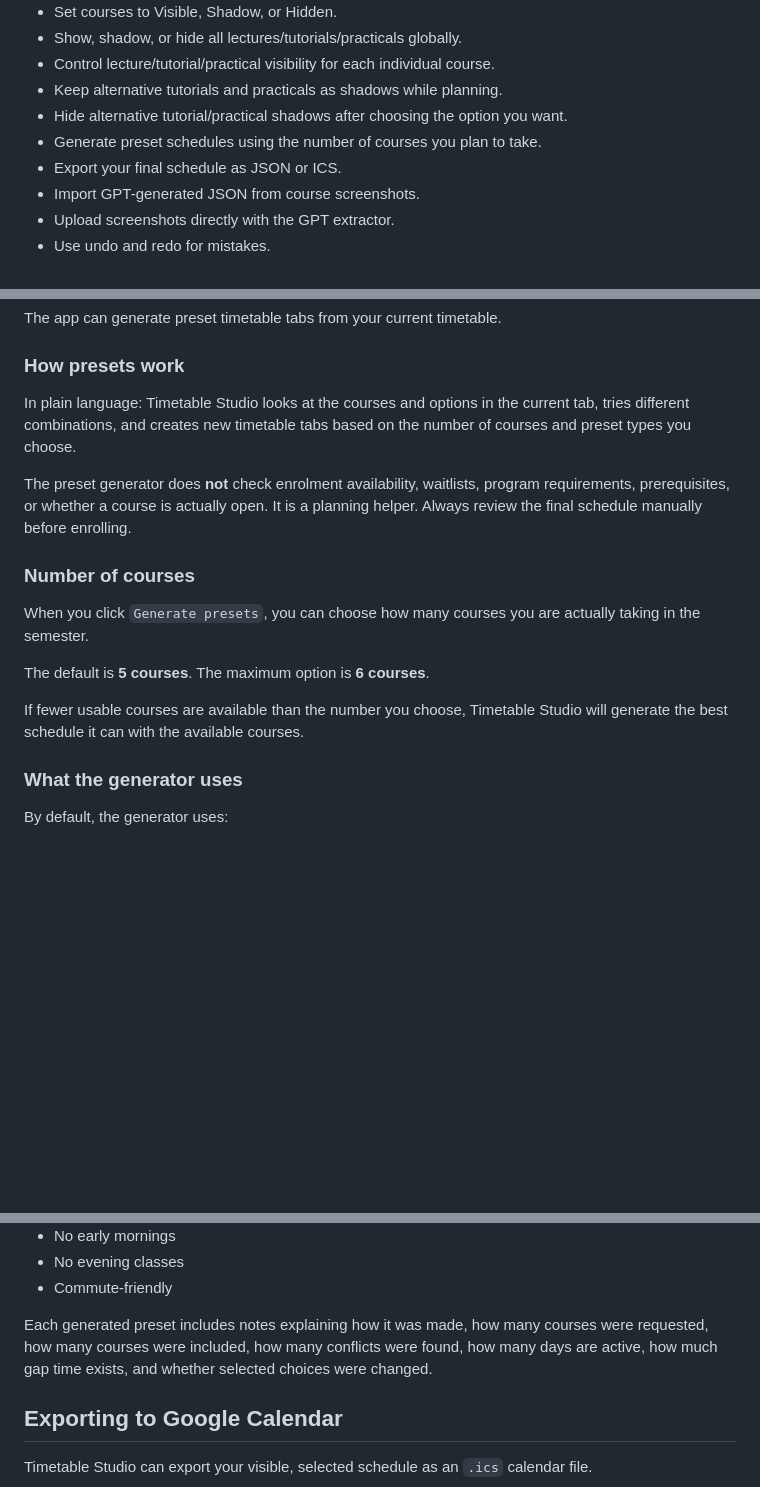
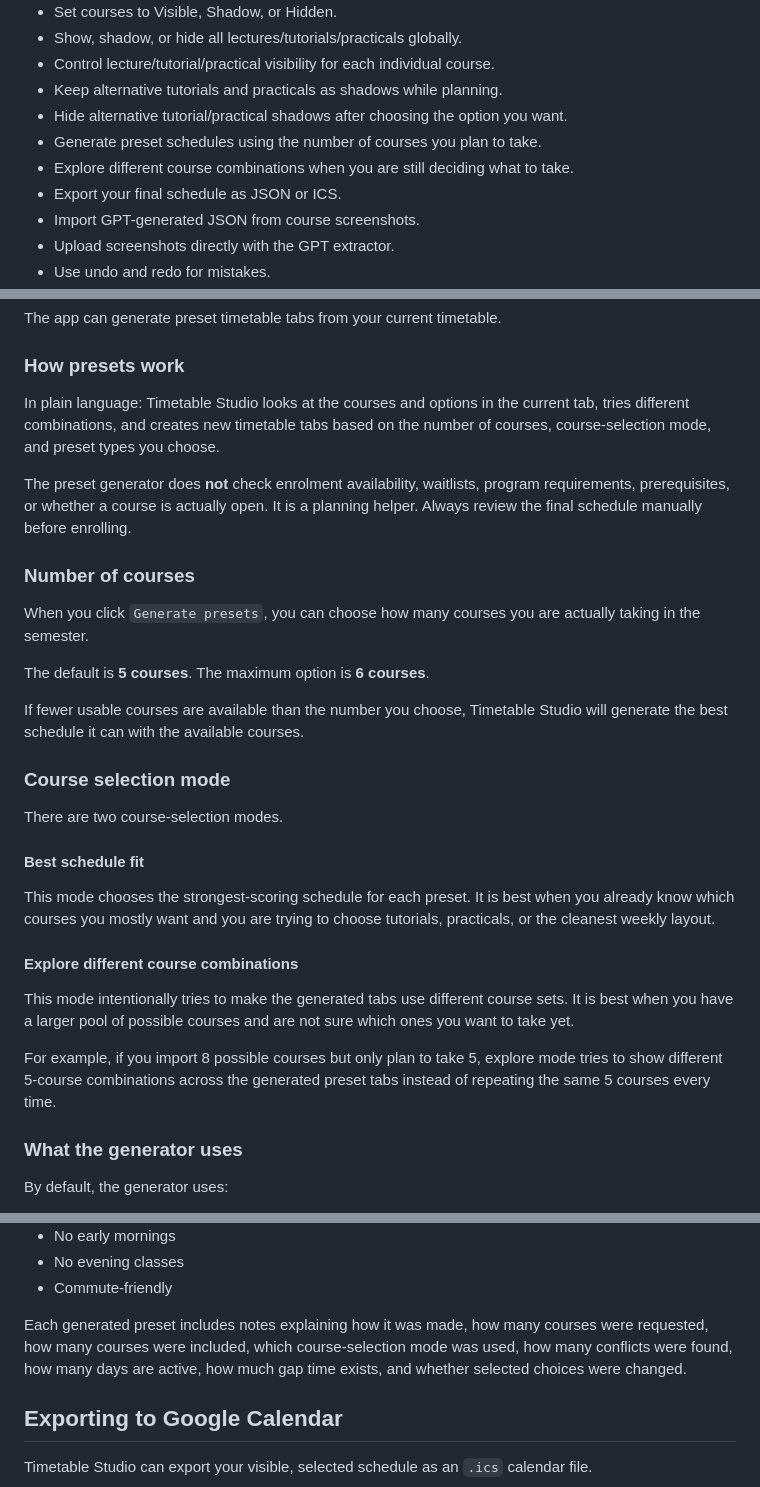
Before and after one commit to bedzeppelin/timetable-builder, a Markdown page: README.md, 3 parts joined by grey strips. Drawn GitHub-style; blank space fills up the shorter version.

Commit message:
Document preset explore mode

```diff
--- a/README.md
+++ b/README.md
@@ -17,6 +17,7 @@ Open the app here: https://timetable-builder-ashen.vercel.app/
 - Keep alternative tutorials and practicals as shadows while planning.
 - Hide alternative tutorial/practical shadows after choosing the option you want.
 - Generate preset schedules using the number of courses you plan to take.
+- Explore different course combinations when you are still deciding what to take.
 - Export your final schedule as JSON or ICS.
 - Import GPT-generated JSON from course screenshots.
 - Upload screenshots directly with the GPT extractor.
@@ -69,7 +70,7 @@ The app can generate preset timetable tabs from your current timetable.
 
 ### How presets work
 
-In plain language: Timetable Studio looks at the courses and options in the current tab, tries different combinations, and creates new timetable tabs based on the number of courses and preset types you choose.
+In plain language: Timetable Studio looks at the courses and options in the current tab, tries different combinations, and creates new timetable tabs based on the number of courses, course-selection mode, and preset types you choose.
 
 The preset generator does **not** check enrolment availability, waitlists, program requirements, prerequisites, or whether a course is actually open. It is a planning helper. Always review the final schedule manually before enrolling.
 
@@ -80,6 +81,20 @@ When you click `Generate presets`, you can choose how many courses you are actua
 The default is **5 courses**. The maximum option is **6 courses**.
 
 If fewer usable courses are available than the number you choose, Timetable Studio will generate the best schedule it can with the available courses.
+
+### Course selection mode
+
+There are two course-selection modes.
+
+#### Best schedule fit
+
+This mode chooses the strongest-scoring schedule for each preset. It is best when you already know which courses you mostly want and you are trying to choose tutorials, practicals, or the cleanest weekly layout.
+
+#### Explore different course combinations
+
+This mode intentionally tries to make the generated tabs use different course sets. It is best when you have a larger pool of possible courses and are not sure which ones you want to take yet.
+
+For example, if you import 8 possible courses but only plan to take 5, explore mode tries to show different 5-course combinations across the generated preset tabs instead of repeating the same 5 courses every time.
 
 ### What the generator uses
 
@@ -123,7 +139,7 @@ Available preset types include:
 - No evening classes
 - Commute-friendly
 
-Each generated preset includes notes explaining how it was made, how many courses were requested, how many courses were included, how many conflicts were found, how many days are active, how much gap time exists, and whether selected choices were changed.
+Each generated preset includes notes explaining how it was made, how many courses were requested, how many courses were included, which course-selection mode was used, how many conflicts were found, how many days are active, how much gap time exists, and whether selected choices were changed.
 
 ## Exporting to Google Calendar
 
```
Also changed, not shown: other parts of README.md (+1 -0 lines).
